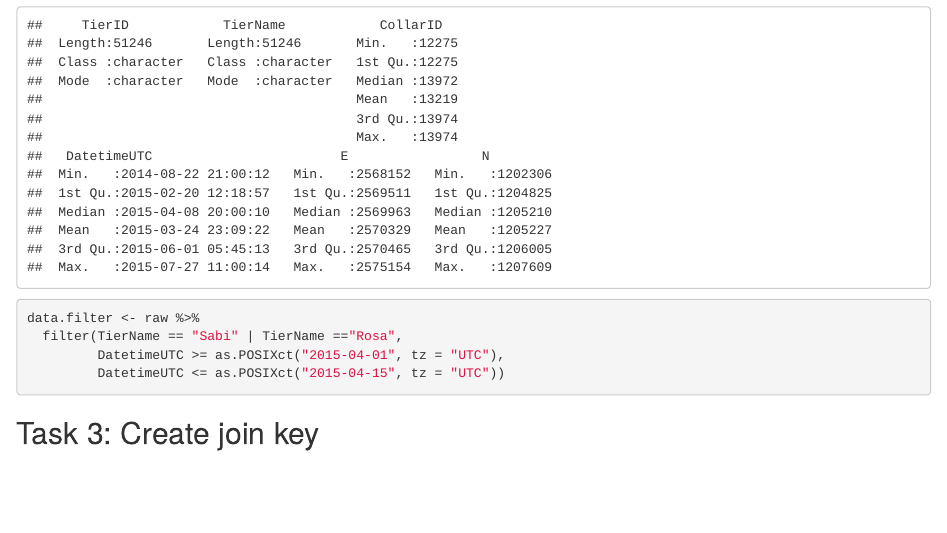
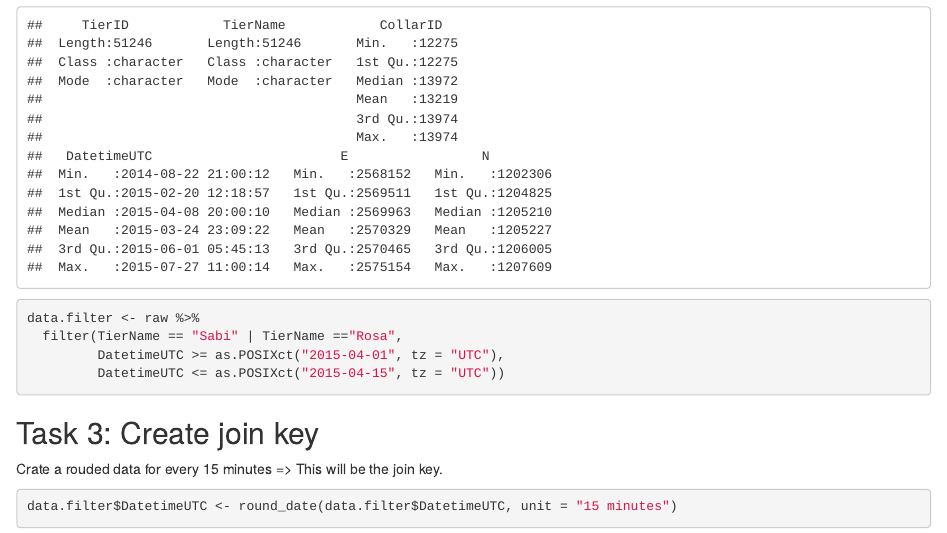
Before and after one commit to dionisanderegg/cma-week4, an R Markdown document (cma-week4.Rmd): the page in a window 1100 px wide, from 1880 px down. Rendered offline with R 4.5, knitr and Pandoc, with nearby package versions.

Commit message:
completed task 3

````diff
--- a/cma-week4.Rmd
+++ b/cma-week4.Rmd
@@ -60,3 +60,7 @@ data.filter <- raw %>%
 ```
 
 ## Task 3: Create join key
+Crate a rouded data for every 15 minutes => This will be the join key.
+```{r}
+data.filter$DatetimeUTC <- round_date(data.filter$DatetimeUTC, unit = "15 minutes")
+```
````
Also changed, not shown: cma-week4.html.
